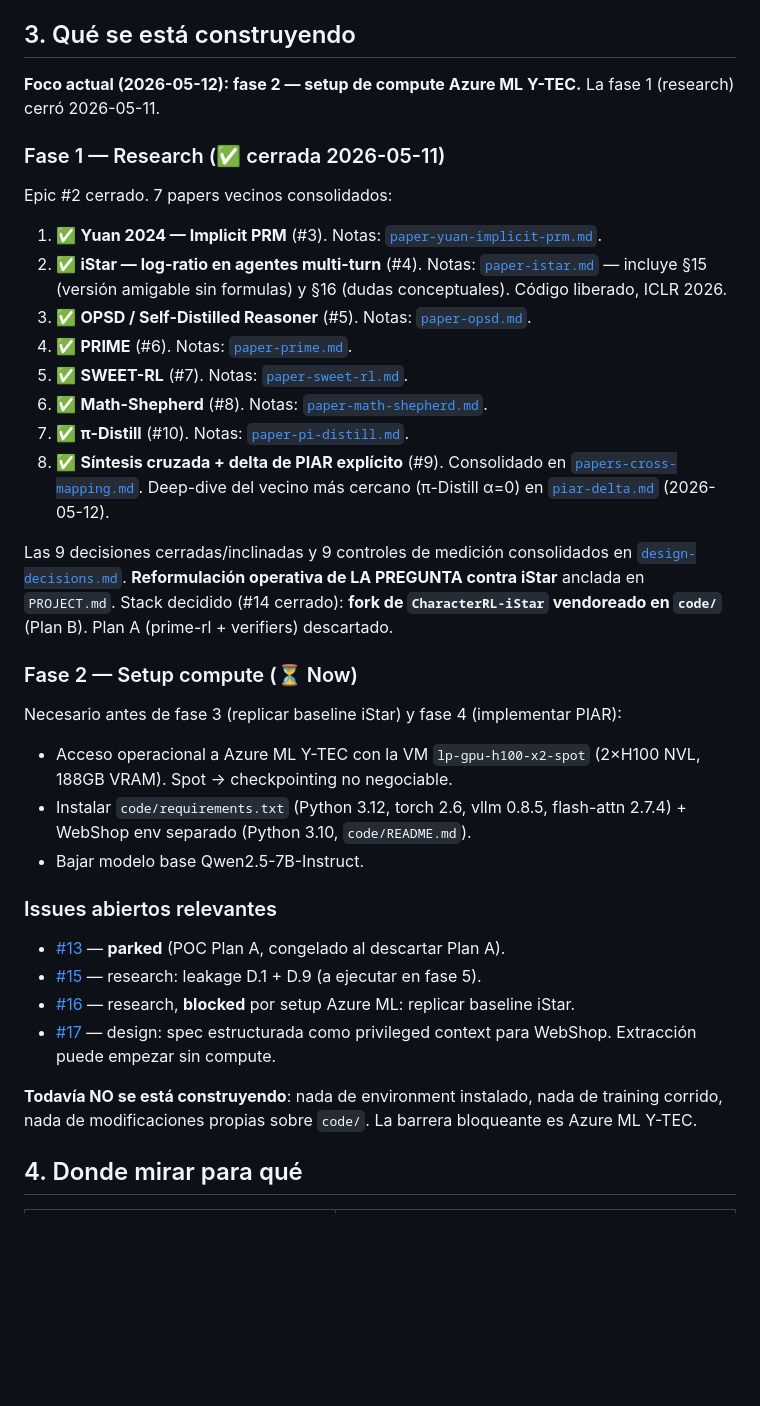
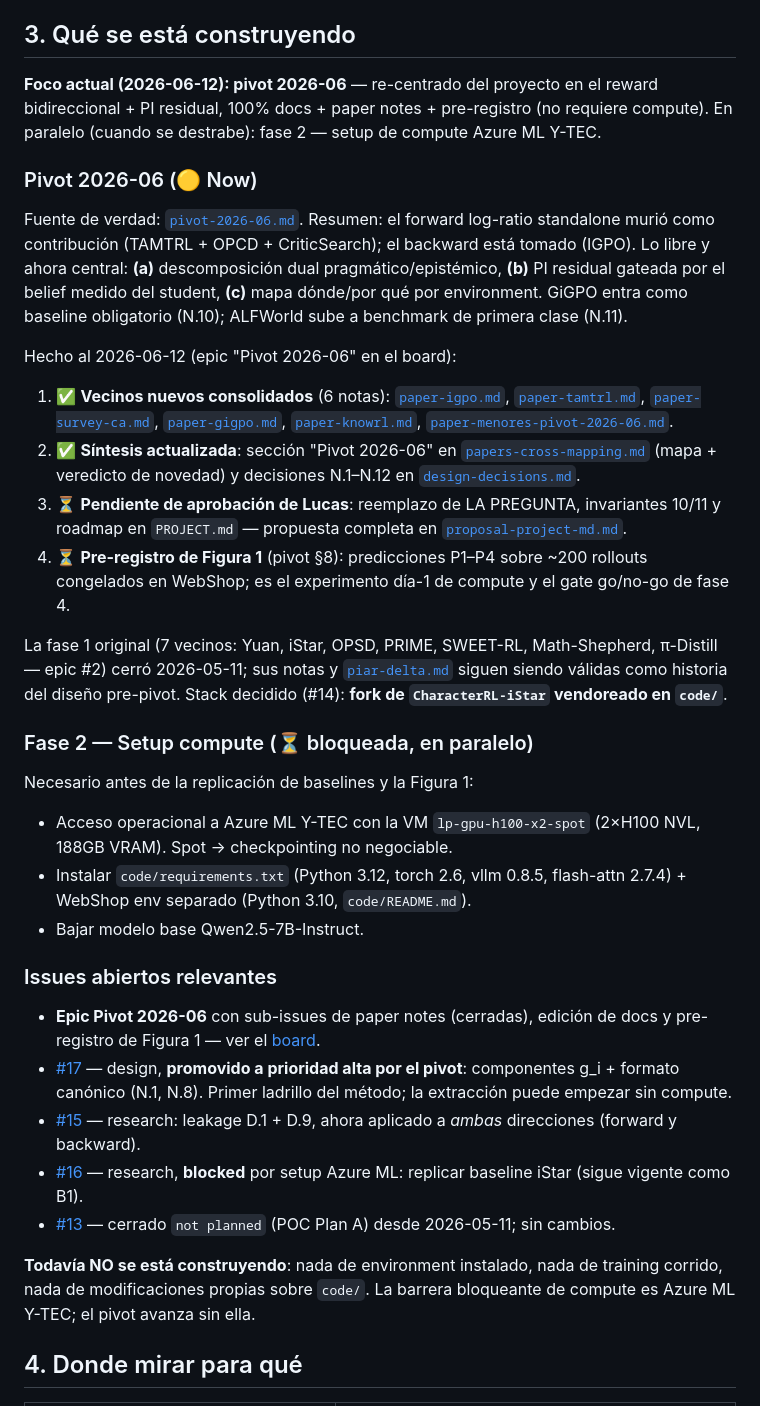
Before and after one commit to lucaspecina/piar-rl, a Markdown page: CURRENT_STATE.md, the part around one of its changes. Drawn GitHub-style; blank space fills up the shorter version.

Commit message:
docs: CURRENT_STATE — banner pivot 2026-06, fase research parcialmente reabierta
Banner nuevo apuntando a pivot-2026-06.md como fuente de verdad. s1: 13 paper
notes (7 fase 1 + 6 pivot). s3 reescrita: foco = pivot (docs + pre-registro,
sin compute), fase 2 Azure ML en paralelo, issues relevantes actualizados
(#17 promovido, #15 bidireccional, #16 sigue blocked).

Co-Authored-By: Claude Fable 5 <noreply@anthropic.com>

```diff
--- a/CURRENT_STATE.md
+++ b/CURRENT_STATE.md
@@ -55,26 +67,37 @@ cd piar-rl
 
 ## 3. Qué se está construyendo
 
-**Foco actual (2026-05-12): fase 2 — setup de compute Azure ML Y-TEC.** La fase 1 (research) cerró 2026-05-11.
+**Foco actual (2026-06-12): pivot 2026-06** — re-centrado del proyecto en el
+reward bidireccional + PI residual, 100% docs + paper notes + pre-registro
+(no requiere compute). En paralelo (cuando se destrabe): fase 2 — setup de
+compute Azure ML Y-TEC.
 
-### Fase 1 — Research (✅ cerrada 2026-05-11)
+### Pivot 2026-06 (🟡 Now)
 
-Epic #2 cerrado. 7 papers vecinos consolidados:
+Fuente de verdad: [`pivot-2026-06.md`](research/synthesis/pivot-2026-06.md).
+Resumen: el forward log-ratio standalone murió como contribución (TAMTRL +
+OPCD + CriticSearch); el backward está tomado (IGPO). Lo libre y ahora
+central: **(a)** descomposición dual pragmático/epistémico, **(b)** PI
+residual gateada por el belief medido del student, **(c)** mapa dónde/por qué
+por environment. GiGPO entra como baseline obligatorio (N.10); ALFWorld sube
+a benchmark de primera clase (N.11).
 
-1. ✅ **Yuan 2024 — Implicit PRM** (#3). Notas: [`paper-yuan-implicit-prm.md`](research/notes/paper-yuan-implicit-prm.md).
-2. ✅ **iStar — log-ratio en agentes multi-turn** (#4). Notas: [`paper-istar.md`](research/notes/paper-istar.md) — incluye §15 (versión amigable sin formulas) y §16 (dudas conceptuales). Código liberado, ICLR 2026.
-3. ✅ **OPSD / Self-Distilled Reasoner** (#5). Notas: [`paper-opsd.md`](research/notes/paper-opsd.md).
-4. ✅ **PRIME** (#6). Notas: [`paper-prime.md`](research/notes/paper-prime.md).
-5. ✅ **SWEET-RL** (#7). Notas: [`paper-sweet-rl.md`](research/notes/paper-sweet-rl.md).
-6. ✅ **Math-Shepherd** (#8). Notas: [`paper-math-shepherd.md`](research/notes/paper-math-shepherd.md).
-7. ✅ **π-Distill** (#10). Notas: [`paper-pi-distill.md`](research/notes/paper-pi-distill.md).
-8. ✅ **Síntesis cruzada + delta de PIAR explícito** (#9). Consolidado en [`papers-cross-mapping.md`](research/synthesis/papers-cross-mapping.md). Deep-dive del vecino más cercano (π-Distill α=0) en [`piar-delta.md`](research/synthesis/piar-delta.md) (2026-05-12).
+Hecho al 2026-06-12 (epic "Pivot 2026-06" en el board):
 
-Las 9 decisiones cerradas/inclinadas y 9 controles de medición consolidados en [`design-decisions.md`](research/synthesis/design-decisions.md). **Reformulación operativa de LA PREGUNTA contra iStar** anclada en `PROJECT.md`. Stack decidido (#14 cerrado): **fork de `CharacterRL-iStar` vendoreado en `code/`** (Plan B). Plan A (prime-rl + verifiers) descartado.
+1. ✅ **Vecinos nuevos consolidados** (6 notas): [`paper-igpo.md`](research/notes/paper-igpo.md), [`paper-tamtrl.md`](research/notes/paper-tamtrl.md), [`paper-survey-ca.md`](research/notes/paper-survey-ca.md), [`paper-gigpo.md`](research/notes/paper-gigpo.md), [`paper-knowrl.md`](research/notes/paper-knowrl.md), [`paper-menores-pivot-2026-06.md`](research/notes/paper-menores-pivot-2026-06.md).
+2. ✅ **Síntesis actualizada**: sección "Pivot 2026-06" en [`papers-cross-mapping.md`](research/synthesis/papers-cross-mapping.md) (mapa + veredicto de novedad) y decisiones N.1–N.12 en [`design-decisions.md`](research/synthesis/design-decisions.md).
+3. ⏳ **Pendiente de aprobación de Lucas**: reemplazo de LA PREGUNTA, invariantes 10/11 y roadmap en `PROJECT.md` — propuesta completa en [`proposal-project-md.md`](research/synthesis/proposal-project-md.md).
+4. ⏳ **Pre-registro de Figura 1** (pivot §8): predicciones P1–P4 sobre ~200 rollouts congelados en WebShop; es el experimento día-1 de compute y el gate go/no-go de fase 4.
 
-### Fase 2 — Setup compute (⏳ Now)
+La fase 1 original (7 vecinos: Yuan, iStar, OPSD, PRIME, SWEET-RL,
+Math-Shepherd, π-Distill — epic #2) cerró 2026-05-11; sus notas y
+[`piar-delta.md`](research/synthesis/piar-delta.md) siguen siendo válidas
+como historia del diseño pre-pivot. Stack decidido (#14): **fork de
+`CharacterRL-iStar` vendoreado en `code/`**.
 
-Necesario antes de fase 3 (replicar baseline iStar) y fase 4 (implementar PIAR):
+### Fase 2 — Setup compute (⏳ bloqueada, en paralelo)
+
+Necesario antes de la replicación de baselines y la Figura 1:
 
 - Acceso operacional a Azure ML Y-TEC con la VM `lp-gpu-h100-x2-spot` (2×H100 NVL, 188GB VRAM). Spot → checkpointing no negociable.
 - Instalar `code/requirements.txt` (Python 3.12, torch 2.6, vllm 0.8.5, flash-attn 2.7.4) + WebShop env separado (Python 3.10, `code/README.md`).
@@ -82,12 +105,15 @@ Necesario antes de fase 3 (replicar baseline iStar) y fase 4 (implementar PIAR):
 
 ### Issues abiertos relevantes
 
-- [#13](https://github.com/lucaspecina/piar-rl/issues/13) — **parked** (POC Plan A, congelado al descartar Plan A).
-- [#15](https://github.com/lucaspecina/piar-rl/issues/15) — research: leakage D.1 + D.9 (a ejecutar en fase 5).
-- [#16](https://github.com/lucaspecina/piar-rl/issues/16) — research, **blocked** por setup Azure ML: replicar baseline iStar.
-- [#17](https://github.com/lucaspecina/piar-rl/issues/17) — design: spec estructurada como privileged context para WebShop. Extracción puede empezar sin compute.
+- **Epic Pivot 2026-06** con sub-issues de paper notes (cerradas), edición de docs y pre-registro de Figura 1 — ver el [board](https://github.com/users/lucaspecina/projects/5).
+- [#17](https://github.com/lucaspecina/piar-rl/issues/17) — design, **promovido a prioridad alta por el pivot**: componentes g_i + formato canónico (N.1, N.8). Primer ladrillo del método; la extracción puede empezar sin compute.
+- [#15](https://github.com/lucaspecina/piar-rl/issues/15) — research: leakage D.1 + D.9, ahora aplicado a *ambas* direcciones (forward y backward).
+- [#16](https://github.com/lucaspecina/piar-rl/issues/16) — research, **blocked** por setup Azure ML: replicar baseline iStar (sigue vigente como B1).
+- [#13](https://github.com/lucaspecina/piar-rl/issues/13) — cerrado `not planned` (POC Plan A) desde 2026-05-11; sin cambios.
 
-**Todavía NO se está construyendo**: nada de environment instalado, nada de training corrido, nada de modificaciones propias sobre `code/`. La barrera bloqueante es Azure ML Y-TEC.
+**Todavía NO se está construyendo**: nada de environment instalado, nada de
+training corrido, nada de modificaciones propias sobre `code/`. La barrera
+bloqueante de compute es Azure ML Y-TEC; el pivot avanza sin ella.
 
 ## 4. Donde mirar para qué
 
```
Also changed, not shown: other parts of CURRENT_STATE.md (+20 -8 lines).
